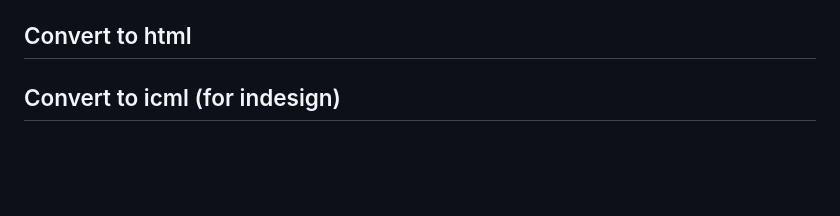
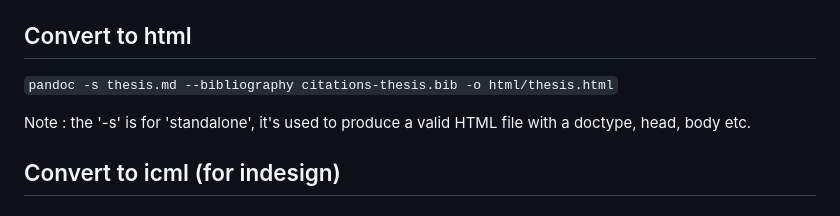
Before and after one commit to mathildebuenerd/master-thesis-autocomplete, a Markdown page: README.md, the part around the change. Rendered like a GitHub page; blank space fills up the shorter version.

Commit message:
posé les bases de la version html

```diff
--- a/README.md
+++ b/README.md
@@ -43,6 +43,10 @@ When you import the icml file in indesign, the text can be very easily styled, b
 
 ## Convert to html
 
+`pandoc -s thesis.md --bibliography citations-thesis.bib -o html/thesis.html`
+
+Note : the '-s' is for 'standalone', it's used to produce a valid HTML file with a doctype, head, body etc.
+
 ## Convert to icml (for indesign)
 
 ### Convert it
```
Also changed, not shown: thesis.md (+9 -16 lines), images/réponse-auto-gmail.png, 5 other files.
